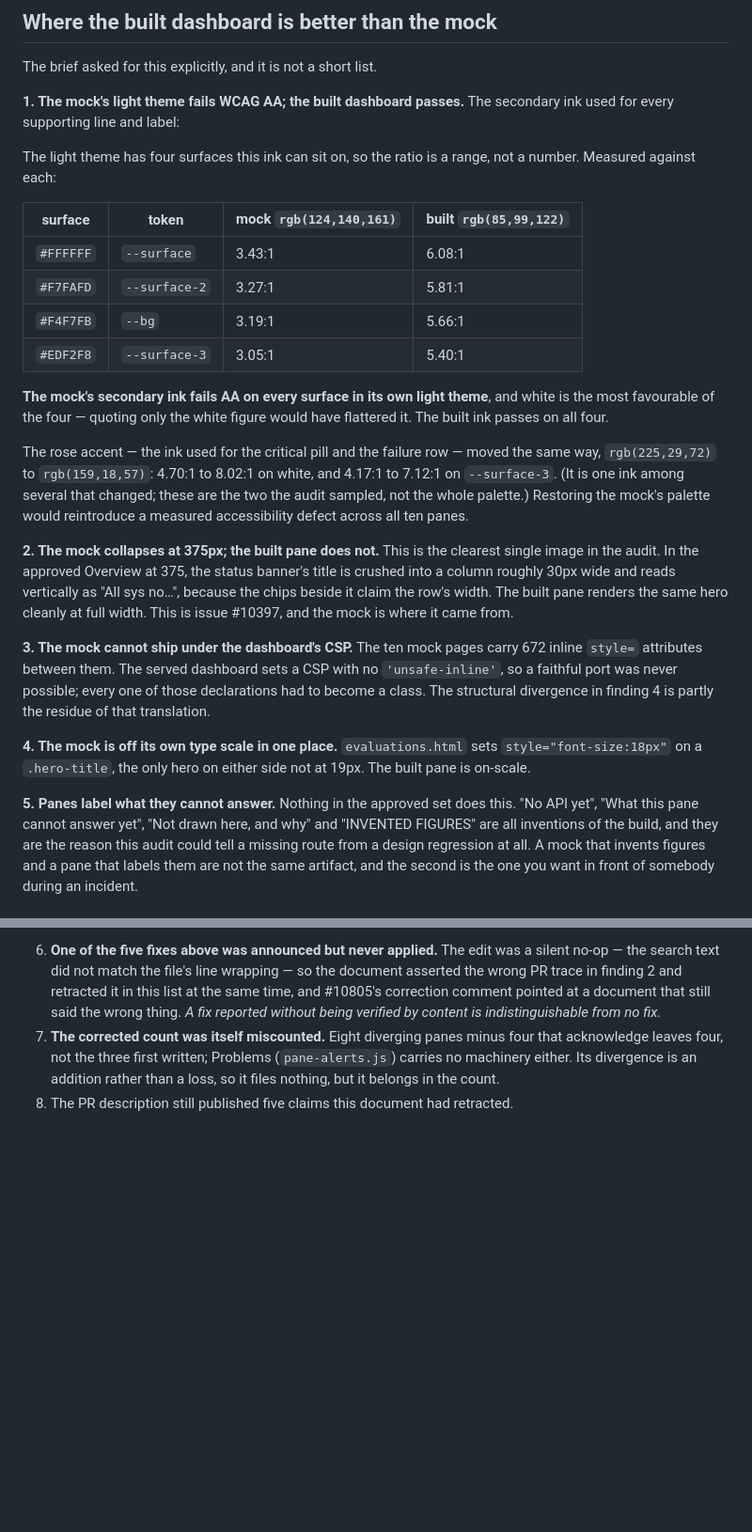
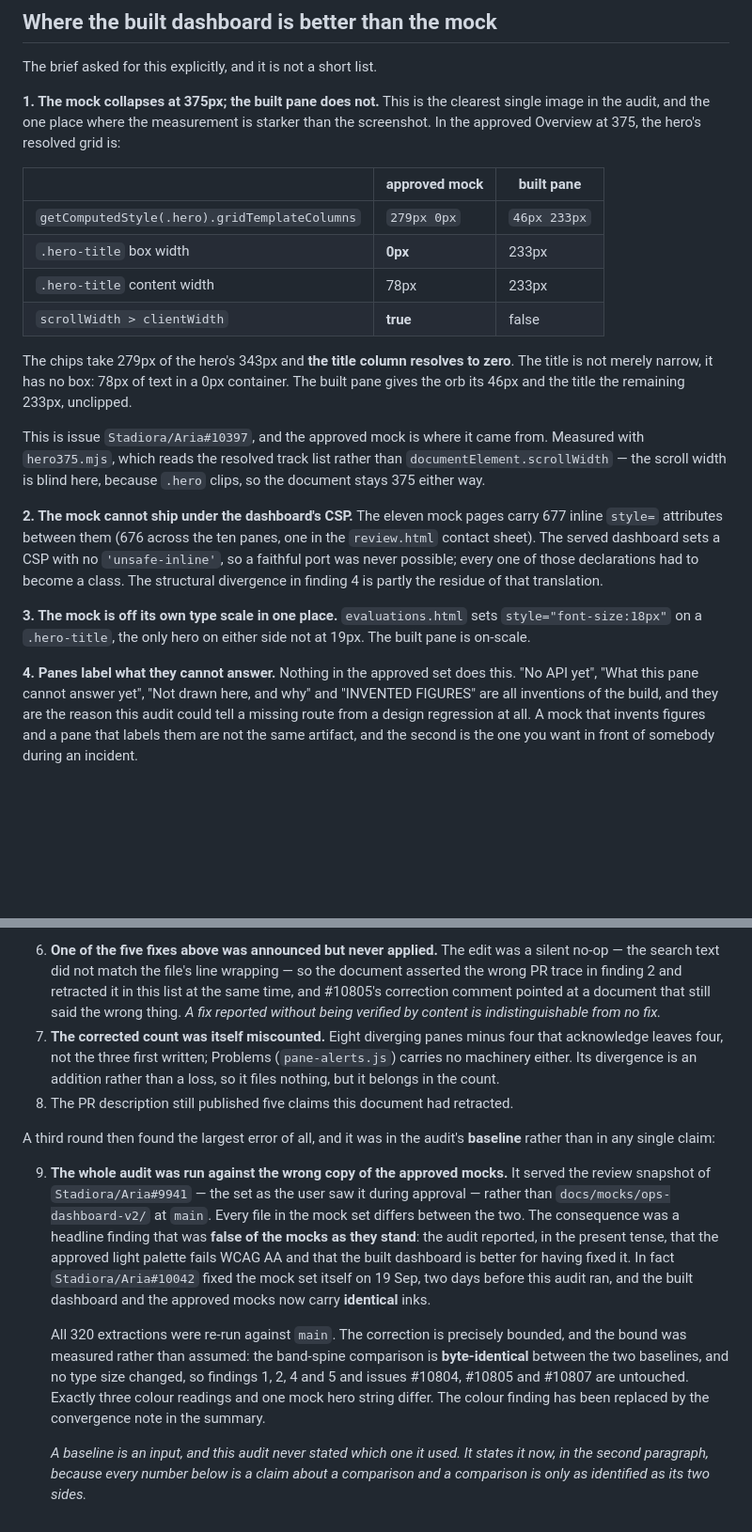
Before and after one commit to antonyrugama/aria-website, a Markdown page: ops/fidelity-audit.md, 2 parts joined by grey strips. Shown at 94% size. Rendered like a GitHub page; blank space fills up the shorter version.

Commit message:
docs(ops): re-run the audit against the approved mocks as they stand on main
Round 3 found the largest error in the audit so far, and it was in the
baseline rather than in any single claim: the whole run served the PR #9941
review snapshot of docs/mocks/ops-dashboard-v2/ -- the set as the user saw it
during approval -- rather than the directory at Stadiora/Aria@main. Every file
in the mock set differs between the two.

The consequence was a headline finding that is false of the mocks as they
stand. The audit reported, in the present tense, that the approved light
palette fails WCAG AA and that the built dashboard is better for having fixed
it. In fact Stadiora/Aria#10042 -- 'make the v2 palette meet WCAG AA, with a
rendered-pixel guard' -- fixed the mock set itself on 19 Sep, two days before
this audit ran. Built and approved now carry identical inks.

All 320 extractions were re-run against main. The correction is bounded, and
the bound was measured rather than assumed: the band-spine comparison is
byte-identical between the two baselines and no type size changed, so
findings 1, 2, 4 and 5 and issues #10804, #10805 and #10807 are untouched.
Exactly three colour readings and one mock hero string differ.

- Replace the colour-roles finding with the convergence it actually shows,
  and name #10042 as the reason the two palettes agree.
- Pin the baseline in the second paragraph. A comparison is only as
  identified as its two sides, and this document never said which mock tree
  it used.
- Re-measure the 375px hero collapse on the current mock and publish the
  resolved grid: 279px 0px against the built 46px 233px, with the title in a
  0px box holding 78px of text. Stronger than the crushed-text screenshot it
  replaces, and it survives the mock's title text changing.
- Correct 672 inline style= attributes to 677, now counted across all eleven
  pages with the contact sheet called out separately.
- pane-evaluations.js does use shell.band(, at :368 and :375 inside the
  workingBand/previewBand wrappers. A first-argument sweep returns two
  parameter names for it, which is worse than returning nothing because it
  looks like an answer.
- Point the two commit references at 483cccc.

```diff
--- a/ops/fidelity-audit.md
+++ b/ops/fidelity-audit.md
@@ -276,47 +303,39 @@ invented. There is no data for a state to vary.
 
 The brief asked for this explicitly, and it is not a short list.
 
-**1. The mock's light theme fails WCAG AA; the built dashboard passes.** The
-secondary ink used for every supporting line and label:
+**1. The mock collapses at 375px; the built pane does not.** This is the clearest
+single image in the audit, and the one place where the measurement is starker than
+the screenshot. In the approved Overview at 375, the hero's resolved grid is:
 
-The light theme has four surfaces this ink can sit on, so the ratio is a range,
-not a number. Measured against each:
+| | approved mock | built pane |
+|---|---|---|
+| `getComputedStyle(.hero).gridTemplateColumns` | `279px 0px` | `46px 233px` |
+| `.hero-title` box width | **0px** | 233px |
+| `.hero-title` content width | 78px | 233px |
+| `scrollWidth > clientWidth` | **true** | false |
 
-| surface | token | mock `rgb(124,140,161)` | built `rgb(85,99,122)` |
-|---|---|---|---|
-| `#FFFFFF` | `--surface` | 3.43:1 | 6.08:1 |
-| `#F7FAFD` | `--surface-2` | 3.27:1 | 5.81:1 |
-| `#F4F7FB` | `--bg` | 3.19:1 | 5.66:1 |
-| `#EDF2F8` | `--surface-3` | 3.05:1 | 5.40:1 |
+The chips take 279px of the hero's 343px and **the title column resolves to
+zero**. The title is not merely narrow, it has no box: 78px of text in a 0px
+container. The built pane gives the orb its 46px and the title the remaining
+233px, unclipped.
 
-**The mock's secondary ink fails AA on every surface in its own light theme**,
-and white is the most favourable of the four — quoting only the white figure
-would have flattered it. The built ink passes on all four.
+This is issue `Stadiora/Aria#10397`, and the approved mock is where it came from.
+Measured with `hero375.mjs`, which reads the resolved track list rather than
+`documentElement.scrollWidth` — the scroll width is blind here, because `.hero`
+clips, so the document stays 375 either way.
 
-The rose accent — the ink used for the critical pill and the failure row — moved
-the same way, `rgb(225,29,72)` to `rgb(159,18,57)`: 4.70:1 to 8.02:1 on white,
-and 4.17:1 to 7.12:1 on `--surface-3`. (It is one ink among several that changed;
-these are the two the audit sampled, not the whole palette.) Restoring the mock's
-palette would reintroduce a measured accessibility defect across all ten panes.
-
-**2. The mock collapses at 375px; the built pane does not.** This is the clearest
-single image in the audit. In the approved Overview at 375, the status banner's
-title is crushed into a column roughly 30px wide and reads vertically as
-"All sys no…", because the chips beside it claim the row's width. The built pane
-renders the same hero cleanly at full width. This is issue #10397, and the mock
-is where it came from.
-
-**3. The mock cannot ship under the dashboard's CSP.** The ten mock pages carry
-672 inline `style=` attributes between them. The served dashboard sets a CSP with
+**2. The mock cannot ship under the dashboard's CSP.** The eleven mock pages carry
+677 inline `style=` attributes between them (676 across the ten panes, one in the
+`review.html` contact sheet). The served dashboard sets a CSP with
 no `'unsafe-inline'`, so a faithful port was never possible; every one of those
 declarations had to become a class. The structural divergence in finding 4 is
 partly the residue of that translation.
 
-**4. The mock is off its own type scale in one place.** `evaluations.html` sets
+**3. The mock is off its own type scale in one place.** `evaluations.html` sets
 `style="font-size:18px"` on a `.hero-title`, the only hero on either side not at
 19px. The built pane is on-scale.
 
-**5. Panes label what they cannot answer.** Nothing in the approved set does
+**4. Panes label what they cannot answer.** Nothing in the approved set does
 this. "No API yet", "What this pane cannot answer yet", "Not drawn here, and
 why" and "INVENTED FIGURES" are all inventions of the build, and they are the
 reason this audit could tell a missing route from a design regression at all. A
@@ -372,3 +391,29 @@ because they are failures of the *correction*, not of the original audit:
    (`pane-alerts.js`) carries no machinery either. Its divergence is an addition
    rather than a loss, so it files nothing, but it belongs in the count.
 8. The PR description still published five claims this document had retracted.
+
+A third round then found the largest error of all, and it was in the audit's
+**baseline** rather than in any single claim:
+
+9. **The whole audit was run against the wrong copy of the approved mocks.** It
+   served the review snapshot of `Stadiora/Aria#9941` — the set as the user saw
+   it during approval — rather than `docs/mocks/ops-dashboard-v2/` at `main`.
+   Every file in the mock set differs between the two. The consequence was a
+   headline finding that was **false of the mocks as they stand**: the audit
+   reported, in the present tense, that the approved light palette fails WCAG AA
+   and that the built dashboard is better for having fixed it. In fact
+   `Stadiora/Aria#10042` fixed the mock set itself on 19 Sep, two days before
+   this audit ran, and the built dashboard and the approved mocks now carry
+   **identical** inks.
+
+   All 320 extractions were re-run against `main`. The correction is precisely
+   bounded, and the bound was measured rather than assumed: the band-spine
+   comparison is **byte-identical** between the two baselines, and no type size
+   changed, so findings 1, 2, 4 and 5 and issues #10804, #10805 and #10807 are
+   untouched. Exactly three colour readings and one mock hero string differ.
+   The colour finding has been replaced by the convergence note in the summary.
+
+   *A baseline is an input, and this audit never stated which one it used. It
+   states it now, in the second paragraph, because every number below is a
+   claim about a comparison and a comparison is only as identified as its two
+   sides.*
```
Also changed, not shown: other parts of ops/fidelity-audit.md (+36 -9 lines).
